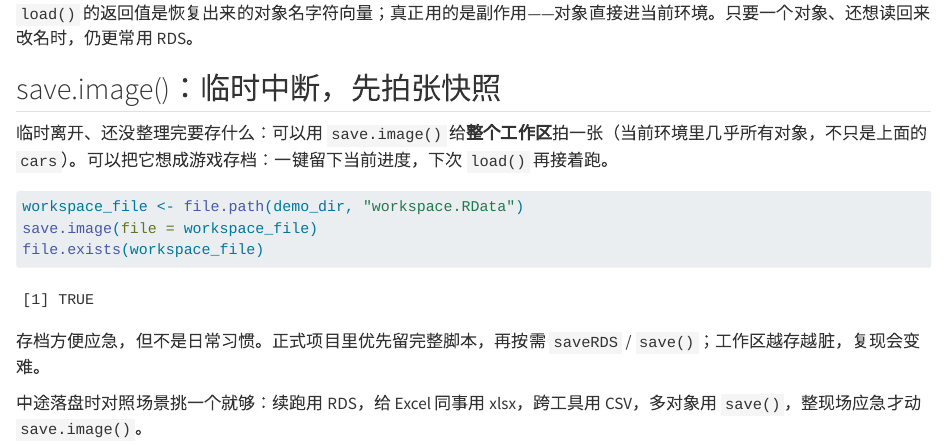
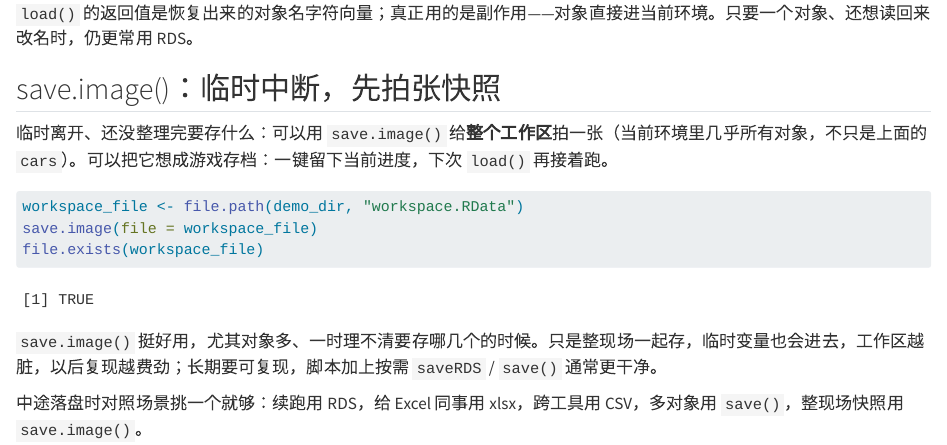
Before and after one commit to shalom-lab/r-post, a Quarto document (content/posts/20260921-r-save-five-methods/20260921-分析做到一半如何存临时数据.qmd): the page in a window 1100 px wide, from 2260 px down. Rendered offline with R 4.5, knitr and Pandoc in place of Quarto, with nearby package versions; drawn as R Markdown's standard HTML page in place of the format the file asks for.

Commit message:
soften save.image guidance: useful, not emergency-only

````diff
--- a/content/posts/20260921-r-save-five-methods/20260921-分析做到一半如何存临时数据.qmd
+++ b/content/posts/20260921-r-save-five-methods/20260921-分析做到一半如何存临时数据.qmd
@@ -89,6 +89,6 @@ save.image(file = workspace_file)
 file.exists(workspace_file)
 ```
 
-存档方便应急，但不是日常习惯。正式项目里优先留完整脚本，再按需 `saveRDS` / `save()`；工作区越存越脏，复现会变难。
+`save.image()` 挺好用，尤其对象多、一时理不清要存哪几个的时候。只是整现场一起存，临时变量也会进去，工作区越脏，以后复现越费劲；长期要可复现，脚本加上按需 `saveRDS` / `save()` 通常更干净。
 
-中途落盘时对照场景挑一个就够：续跑用 RDS，给 Excel 同事用 xlsx，跨工具用 CSV，多对象用 `save()`，整现场应急才动 `save.image()`。
+中途落盘时对照场景挑一个就够：续跑用 RDS，给 Excel 同事用 xlsx，跨工具用 CSV，多对象用 `save()`，整现场快照用 `save.image()`。
````
Also changed, not shown: 1 other file.
